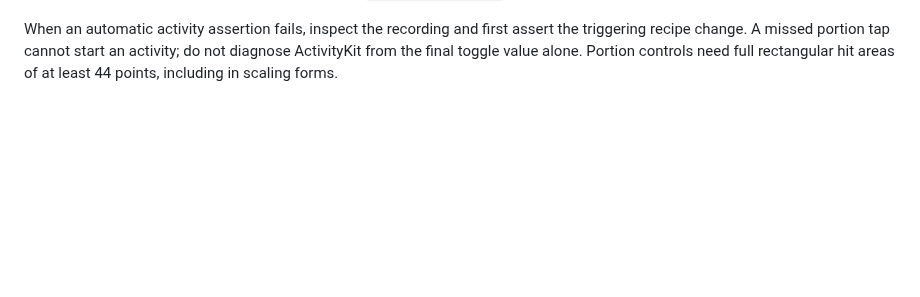
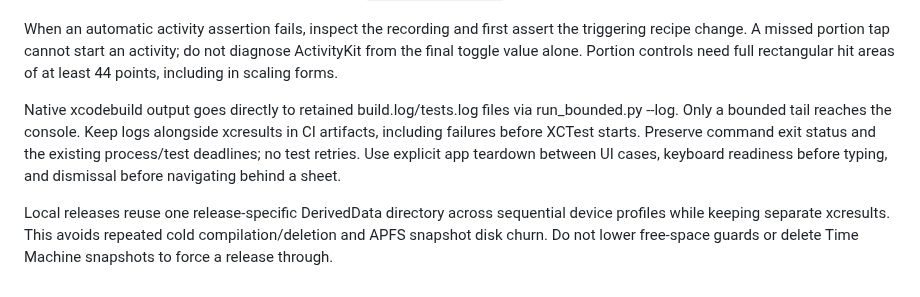
Before and after one commit to Malaber/what-should-we-eat, a Markdown page: directives/run_tests.md, the part around the change. GitHub-like rendering; blank space fills up the shorter version.

```diff
--- a/directives/run_tests.md
+++ b/directives/run_tests.md
@@ -148,3 +148,15 @@ When an automatic activity assertion fails, inspect the recording and first
 assert the triggering recipe change. A missed portion tap cannot start an activity;
 do not diagnose ActivityKit from the final toggle value alone. Portion controls
 need full rectangular hit areas of at least 44 points, including in scaling forms.
+
+Native xcodebuild output goes directly to retained build.log/tests.log files via
+run_bounded.py --log. Only a bounded tail reaches the console. Keep logs alongside
+xcresults in CI artifacts, including failures before XCTest starts. Preserve
+command exit status and the existing process/test deadlines; no test retries.
+Use explicit app teardown between UI cases, keyboard readiness before typing,
+and dismissal before navigating behind a sheet.
+
+Local releases reuse one release-specific DerivedData directory across sequential
+device profiles while keeping separate xcresults. This avoids repeated cold
+compilation/deletion and APFS snapshot disk churn. Do not lower free-space guards
+or delete Time Machine snapshots to force a release through.
```
Also changed, not shown: docs/duo-adaptive-todo.md (+9 -4 lines).
